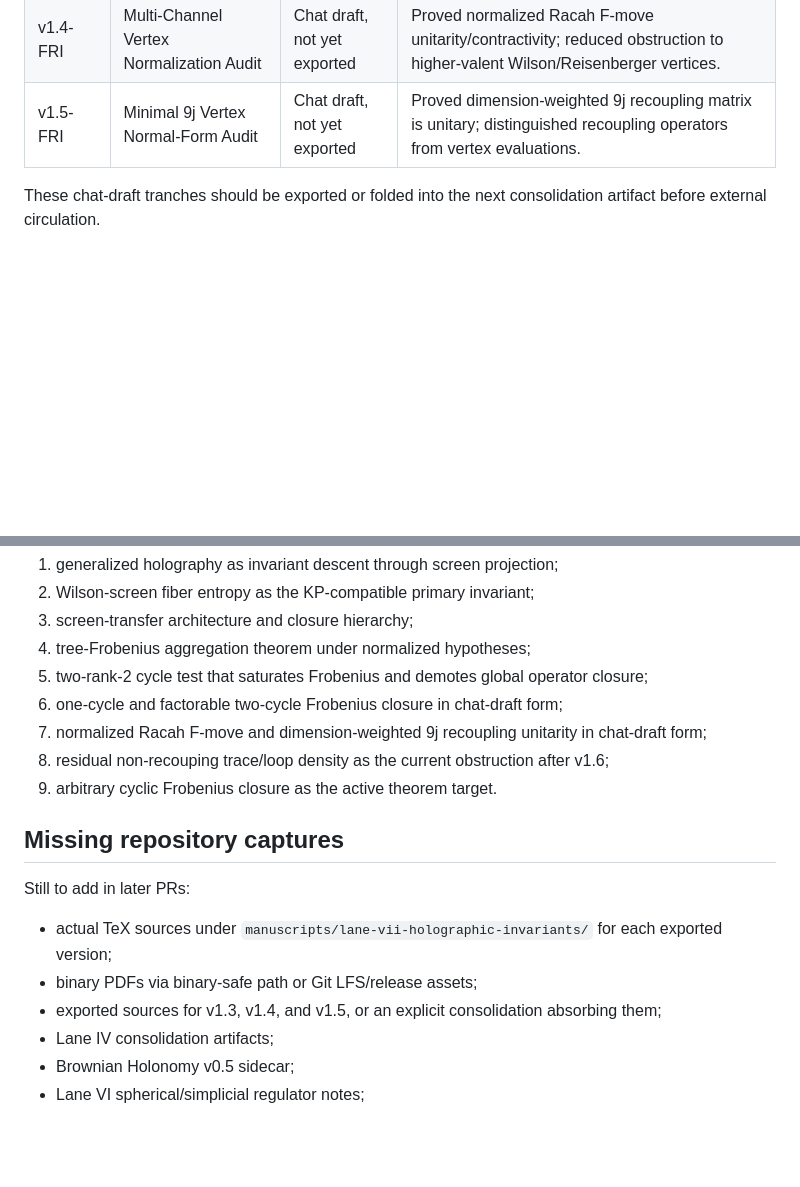
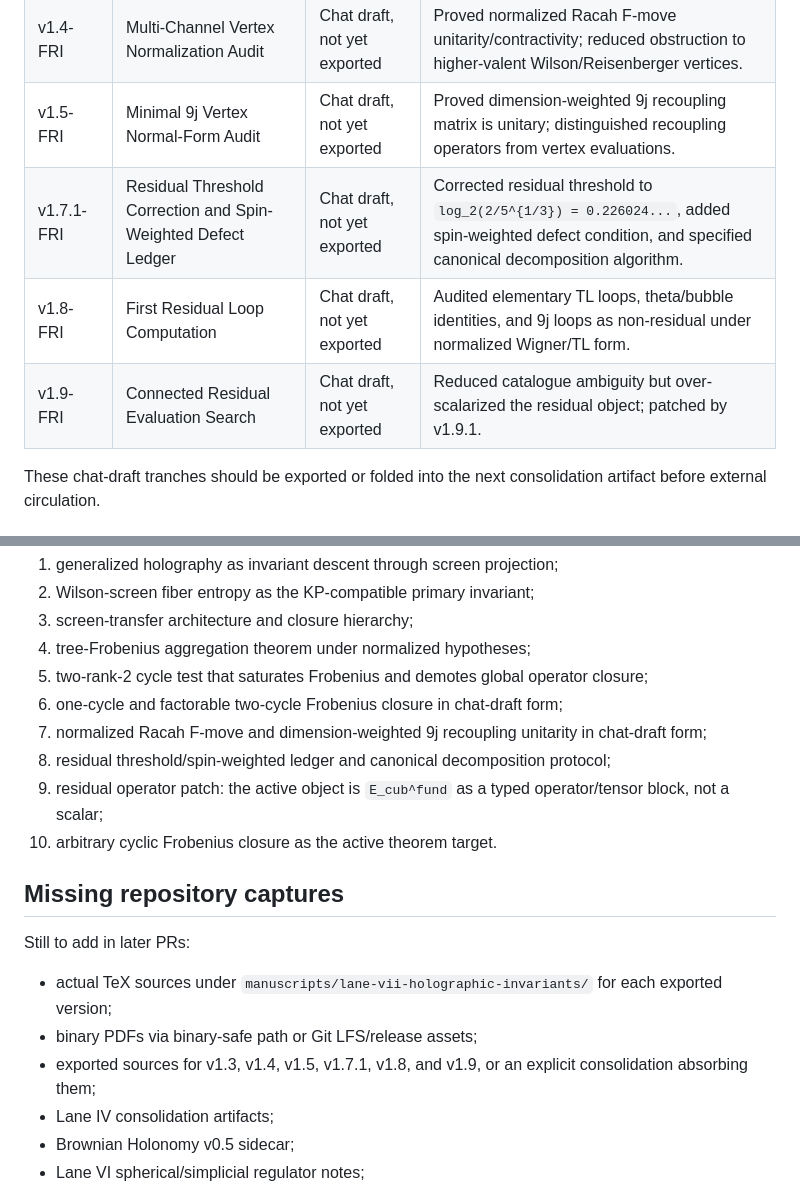
Before and after one commit to SocioProphet/yang-mills, a Markdown page: docs/lane-vii-artifact-manifest.md, 2 parts joined by grey strips. Drawn GitHub-style; blank space fills up the shorter version.

Commit message:
Update Lane VII manifest through v1.9.1

```diff
--- a/docs/lane-vii-artifact-manifest.md
+++ b/docs/lane-vii-artifact-manifest.md
@@ -25,6 +26,9 @@ Markdown/LaTeX source is canonical. PDFs are distribution artifacts. The current
 | v1.3-FRI | Cyclic Channel Frobenius Closure Attempt I | Chat draft, not yet exported | Proved one-cycle Frobenius closure under normalized hypotheses; factorable two-cycle case positive; coupled-cycle vertex norm identified as obstruction. |
 | v1.4-FRI | Multi-Channel Vertex Normalization Audit | Chat draft, not yet exported | Proved normalized Racah F-move unitarity/contractivity; reduced obstruction to higher-valent Wilson/Reisenberger vertices. |
 | v1.5-FRI | Minimal 9j Vertex Normal-Form Audit | Chat draft, not yet exported | Proved dimension-weighted 9j recoupling matrix is unitary; distinguished recoupling operators from vertex evaluations. |
+| v1.7.1-FRI | Residual Threshold Correction and Spin-Weighted Defect Ledger | Chat draft, not yet exported | Corrected residual threshold to `log_2(2/5^{1/3}) = 0.226024...`, added spin-weighted defect condition, and specified canonical decomposition algorithm. |
+| v1.8-FRI | First Residual Loop Computation | Chat draft, not yet exported | Audited elementary TL loops, theta/bubble identities, and 9j loops as non-residual under normalized Wigner/TL form. |
+| v1.9-FRI | Connected Residual Evaluation Search | Chat draft, not yet exported | Reduced catalogue ambiguity but over-scalarized the residual object; patched by v1.9.1. |
 
 These chat-draft tranches should be exported or folded into the next consolidation artifact before external circulation.
 
@@ -51,8 +55,9 @@ The artifact chain establishes:
 5. two-rank-2 cycle test that saturates Frobenius and demotes global operator closure;
 6. one-cycle and factorable two-cycle Frobenius closure in chat-draft form;
 7. normalized Racah F-move and dimension-weighted 9j recoupling unitarity in chat-draft form;
-8. residual non-recouping trace/loop density as the current obstruction after v1.6;
-9. arbitrary cyclic Frobenius closure as the active theorem target.
+8. residual threshold/spin-weighted ledger and canonical decomposition protocol;
+9. residual operator patch: the active object is `E_cub^fund` as a typed operator/tensor block, not a scalar;
+10. arbitrary cyclic Frobenius closure as the active theorem target.
 
 ## Missing repository captures
 
@@ -60,7 +65,7 @@ Still to add in later PRs:
 
 - actual TeX sources under `manuscripts/lane-vii-holographic-invariants/` for each exported version;
 - binary PDFs via binary-safe path or Git LFS/release assets;
-- exported sources for v1.3, v1.4, and v1.5, or an explicit consolidation absorbing them;
+- exported sources for v1.3, v1.4, v1.5, v1.7.1, v1.8, and v1.9, or an explicit consolidation absorbing them;
 - Lane IV consolidation artifacts;
 - Brownian Holonomy v0.5 sidecar;
 - Lane VI spherical/simplicial regulator notes;
```
Also changed, not shown: other parts of docs/lane-vii-artifact-manifest.md (+2 -1 lines).
